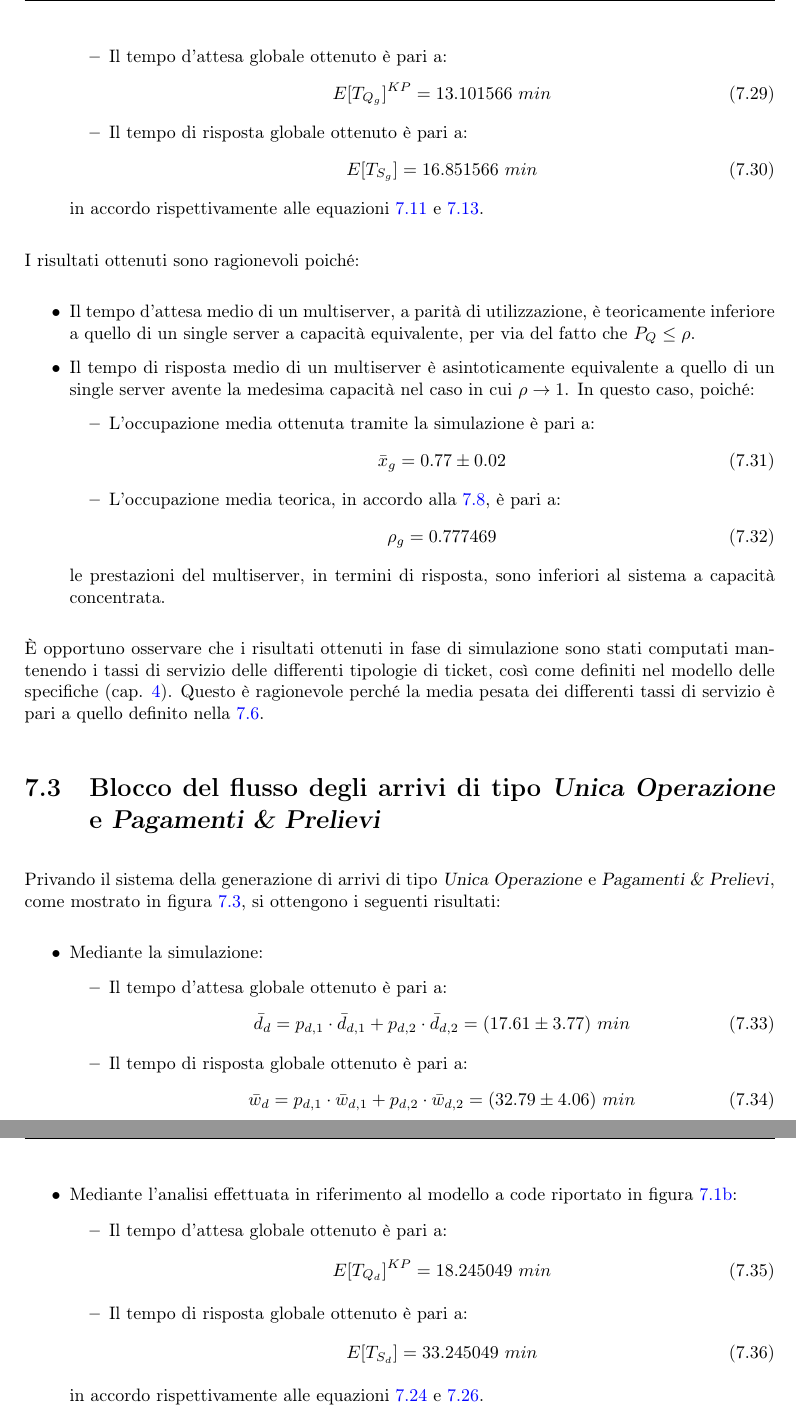
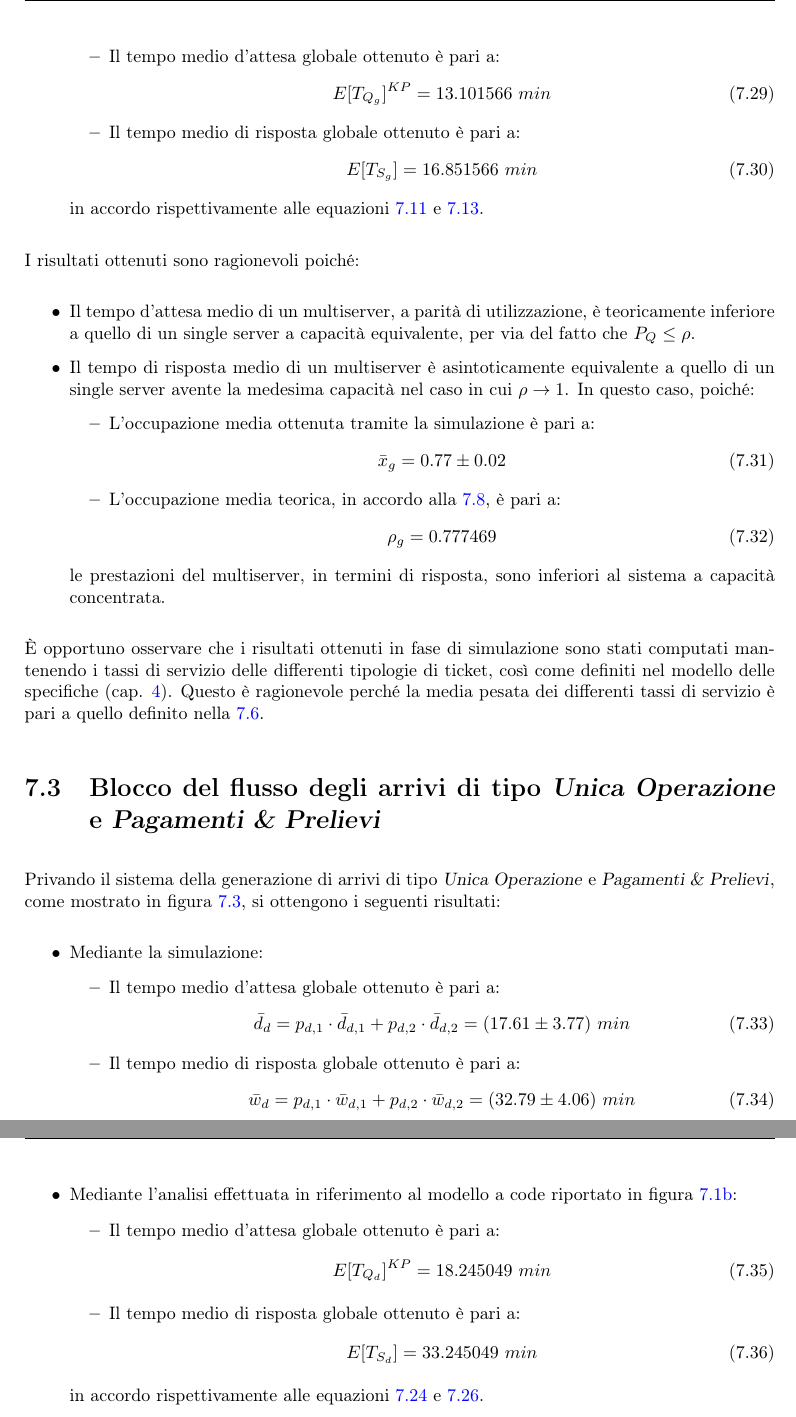
Before and after one commit to tibwere/pmcsn-project, a LaTeX document (doc/report.tex, which reads doc/chapters/07-validazione.tex): two parts of pages 27 and 28 of 47, joined at a grey line, cut so that both start at the same text. Compiled offline with pdfLaTeX.

Commit message:
Aggiunte e modificate label e aggiunta precisazione sui tempi medi globali

```diff
--- a/doc/chapters/07-validazione.tex
+++ b/doc/chapters/07-validazione.tex
@@ -225,11 +225,11 @@ Privando il sistema della generazione di arrivi di tipo \sr{}, come mostrato in
 
 \item Mediante l'analisi effettuata in riferimento al modello a code riportato in figura \ref{fig:validazione-modello-analitico-1a}:
 \begin{itemize}
-\item Il tempo d'attesa globale ottenuto è pari a:
+\item Il tempo medio d'attesa globale ottenuto è pari a:
 \begin{equation}
 E[T_{Q_g}]^{KP} = 13.101566\ min
 \end{equation}
-\item Il tempo di risposta globale ottenuto è pari a:
+\item Il tempo medio di risposta globale ottenuto è pari a:
 \begin{equation}
 E[T_{S_g}] = 16.851566\ min
 \end{equation}
@@ -257,16 +257,16 @@ le prestazioni del multiserver, in termini di risposta, sono inferiori al sistem
 È opportuno osservare che i risultati ottenuti in fase di simulazione sono stati computati mantenendo i tassi di servizio delle differenti tipologie di ticket, così come definiti nel modello delle specifiche (cap. \ref{chp:modello-specifiche}). Questo è ragionevole perché la media pesata dei differenti tassi di servizio è pari a quello definito nella \ref{eqn:validazione-6}.
 
 
-\section{Blocco del flusso degli arrivi di tipo \uo{} e \pp{}}
-Privando il sistema della generazione di arrivi di tipo \uo{} e \pp{}, come mostrato in figura \ref{fig:modello-concettuale-semp-2}, si ottengono i seguenti risultati:
+\section{Blocco del flusso degli arrivi di tipo \uo{} e \pp{}}\label{sec:validazione-blocco-uo-pp}
+Privando il sistema della generazione di arrivi di tipo \uo{} e \pp{}, come mostrato in figura \ref{fig:validazione-semplificazione-2}, si ottengono i seguenti risultati:
 \begin{itemize}
 \item Mediante la simulazione:
 \begin{itemize}
-\item Il tempo d'attesa globale ottenuto è pari a:
+\item Il tempo medio d'attesa globale ottenuto è pari a:
 \begin{equation}
 \bar{d}_d = p_{d,1}\cdot \bar{d}_{d,1} + p_{d,2}\cdot \bar{d}_{d,2} = (17.61 \pm 3.77)\ min
 \end{equation}
-\item Il tempo di risposta globale ottenuto è pari a:
+\item Il tempo medio di risposta globale ottenuto è pari a:
 \begin{equation}
 \bar{w}_d = p_{d,1}\cdot \bar{w}_{d,1} + p_{d,2}\cdot \bar{w}_{d,2} = (32.79 \pm 4.06)\ min
 \end{equation}
@@ -274,11 +274,11 @@ Privando il sistema della generazione di arrivi di tipo \uo{} e \pp{}, come most
 
 \item Mediante l'analisi effettuata in riferimento al modello a code riportato in figura \ref{fig:validazione-modello-analitico-1b}:
 \begin{itemize}
-\item Il tempo d'attesa globale ottenuto è pari a:
+\item Il tempo medio d'attesa globale ottenuto è pari a:
 \begin{equation}
 E[T_{Q_d}]^{KP} = 18.245049\ min
 \end{equation}
-\item Il tempo di risposta globale ottenuto è pari a:
+\item Il tempo medio di risposta globale ottenuto è pari a:
 \begin{equation}
 E[T_{S_d}] = 33.245049\ min
 \end{equation}
```
Also changed, not shown: doc/chapters/07-validazione.tex (12 more changed lines).
